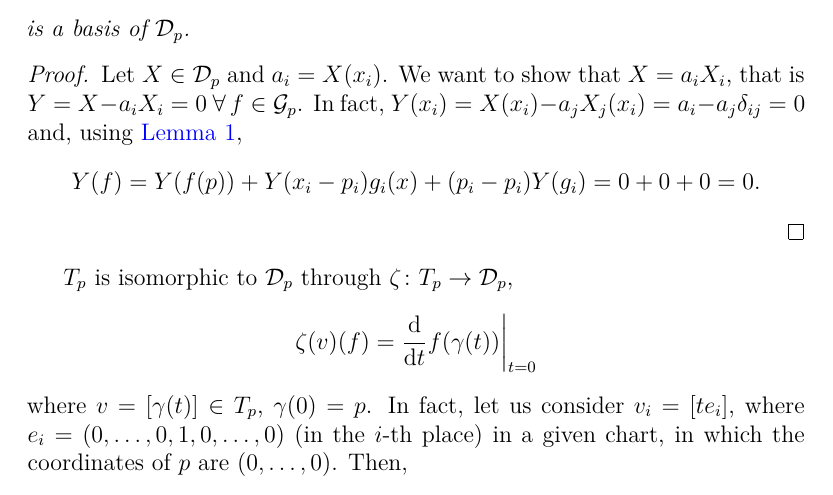
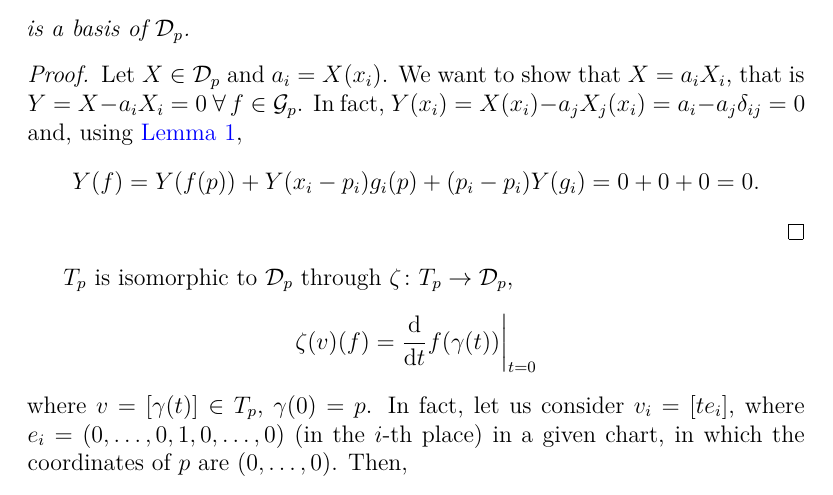
Before and after one commit to verglasz/Theories-of-gravitation, a LaTeX thesis (gravity.tex): part of page 8 of 82, cut so that both start at the same text. Compiled offline with XeLaTeX.

Commit message:
Typo nella dimostrazione del teorema 1

```diff
--- a/gravity.tex
+++ b/gravity.tex
@@ -233,7 +233,7 @@ is a basis of $\mathcal D_p$.
 \end{theorem}
 \begin{proof}
 Let $X\in\mathcal D_p$ and $a_i=X(x_i)$. We want to show that $X=a_iX_i$, that is $Y=X-a_iX_i=0\ \forall\,f\in\mathcal G_p$. In fact, $Y(x_i)=X(x_i)-a_jX_j(x_i)=a_i-a_j\delta_{ij}=0$ and, using \cref{lemma:smooth},
-\[Y(f)=Y(f(p))+Y(x_i-p_i)g_i(x)+(p_i-p_i)Y(g_i)=0+0+0=0.\]
+\[Y(f)=Y(f(p))+Y(x_i-p_i)g_i(p)+(p_i-p_i)Y(g_i)=0+0+0=0.\]
 \end{proof}
 
 $T_p$ is isomorphic to $\mathcal D_p$ through $\zeta\colon T_p\to\mathcal D_p$,
```
